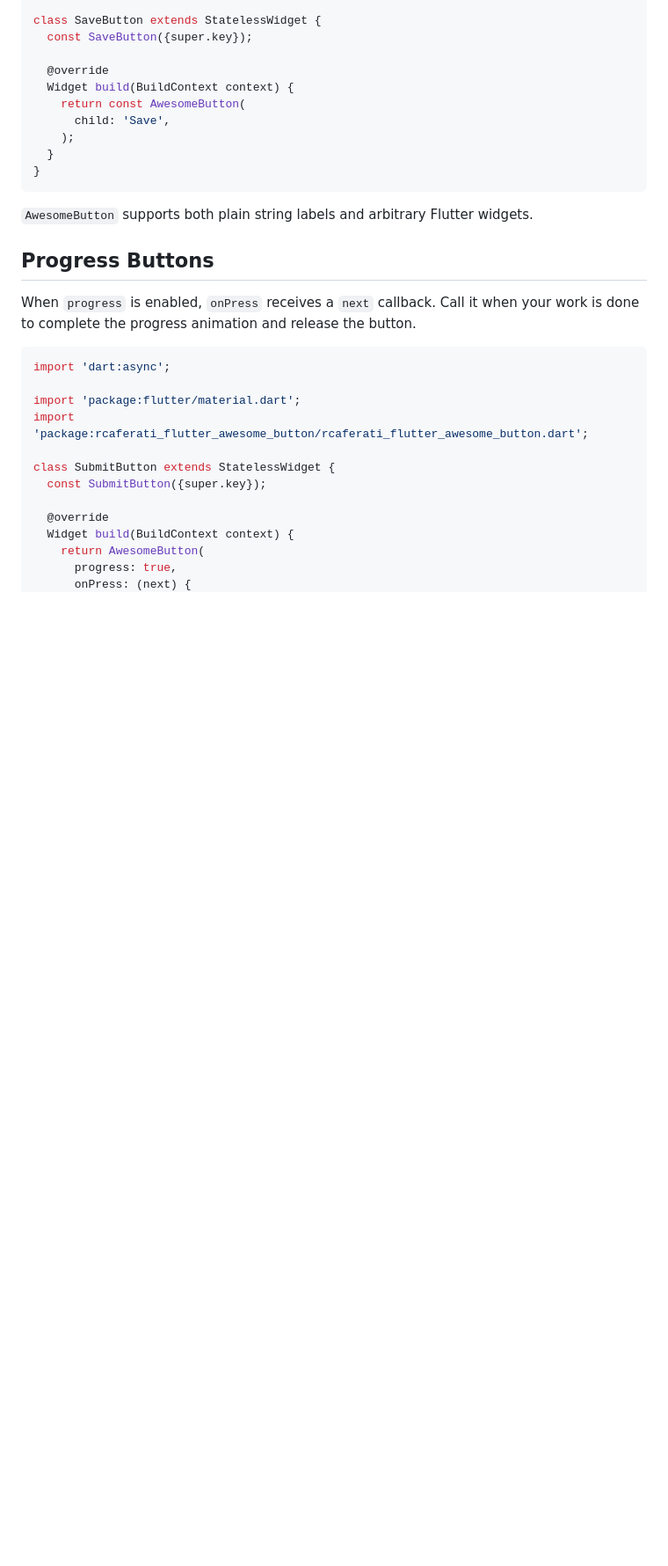
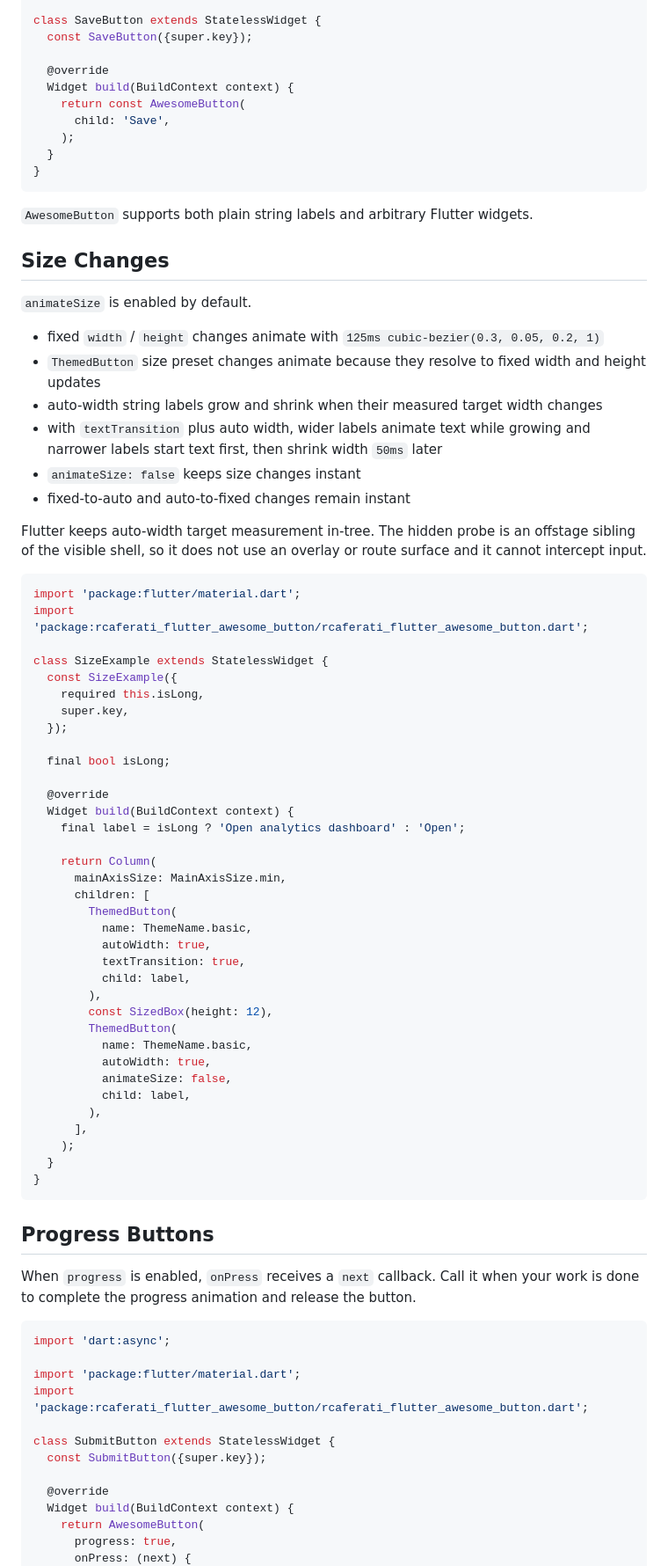
Before and after one commit to rcaferati/flutter_awesome_button, a Markdown page: README.md, the part around one of its changes. Shown at 88% size. GitHub-like rendering; blank space fills up the shorter version.

````diff
--- a/README.md
+++ b/README.md
@@ -72,6 +72,62 @@ class SaveButton extends StatelessWidget {
 
 `AwesomeButton` supports both plain string labels and arbitrary Flutter
 widgets.
+
+## Size Changes
+
+`animateSize` is enabled by default.
+
+- fixed `width` / `height` changes animate with `125ms cubic-bezier(0.3, 0.05, 0.2, 1)`
+- `ThemedButton` size preset changes animate because they resolve to fixed
+  width and height updates
+- auto-width string labels grow and shrink when their measured target width
+  changes
+- with `textTransition` plus auto width, wider labels animate text while
+  growing and narrower labels start text first, then shrink width `50ms` later
+- `animateSize: false` keeps size changes instant
+- fixed-to-auto and auto-to-fixed changes remain instant
+
+Flutter keeps auto-width target measurement in-tree. The hidden probe is an
+offstage sibling of the visible shell, so it does not use an overlay or route
+surface and it cannot intercept input.
+
+```dart
+import 'package:flutter/material.dart';
+import 'package:rcaferati_flutter_awesome_button/rcaferati_flutter_awesome_button.dart';
+
+class SizeExample extends StatelessWidget {
+  const SizeExample({
+    required this.isLong,
+    super.key,
+  });
+
+  final bool isLong;
+
+  @override
+  Widget build(BuildContext context) {
+    final label = isLong ? 'Open analytics dashboard' : 'Open';
+
+    return Column(
+      mainAxisSize: MainAxisSize.min,
+      children: [
+        ThemedButton(
+          name: ThemeName.basic,
+          autoWidth: true,
+          textTransition: true,
+          child: label,
+        ),
+        const SizedBox(height: 12),
+        ThemedButton(
+          name: ThemeName.basic,
+          autoWidth: true,
+          animateSize: false,
+          child: label,
+        ),
+      ],
+    );
+  }
+}
+```
 
 ## Progress Buttons
 
````
Also changed, not shown: other parts of README.md (+9 -1 lines).
